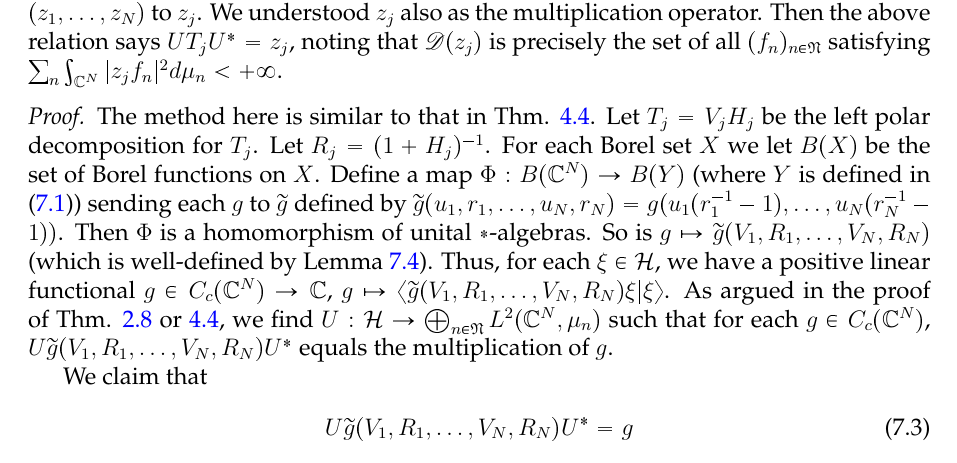
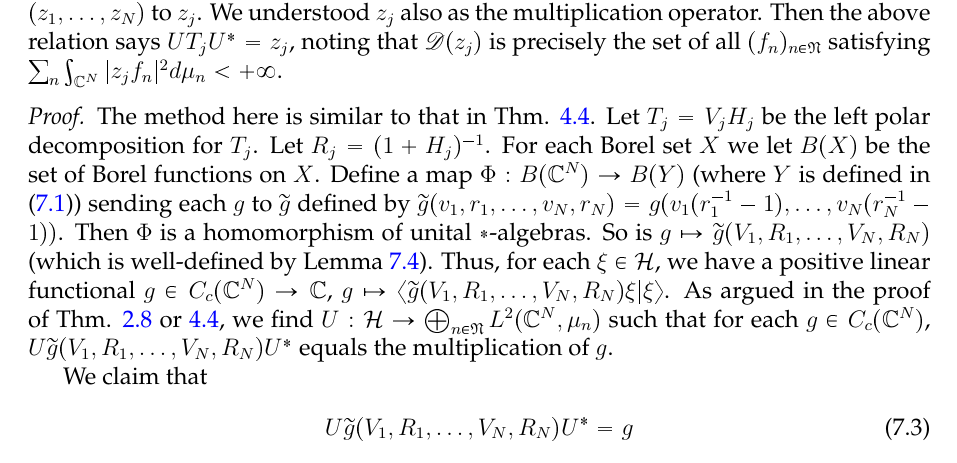
Before and after one commit to binguimath/binguimath.github.io, a LaTeX document (Files/2021_Spectral.tex): part of page 35 of 51, cut so that both start at the same text. The pictures show the PDF file Files/2021_Spectral.pdf that the author committed with the source.

Commit message:
Add files via upload

```diff
--- a/Files/2021_Spectral.tex
+++ b/Files/2021_Spectral.tex
@@ -1720,7 +1720,7 @@ Here we let $z_j$ be function indicating the $j$-th component of $X$, i.e., the
 
 
 \begin{proof}
-The method here is similar to that in Thm. \ref{lb14}. Let $T_j=V_jH_j$ be the left polar decomposition for $T_j$. Let $R_j=(1+H_j)^{-1}$. For each Borel set $X$ we let $B(X)$ be the set of Borel functions on $X$. Define a map $\Phi:B(\Cbb^N)\rightarrow B(Y)$ (where $Y$ is defined in \eqref{eq13}) sending each $g$ to $\wtd g$ defined by $\wtd g(u_1,r_1,\dots,u_N,r_N)=g(u_1(r_1^{-1}-1),\dots,u_N(r_N^{-1}-1))$. Then $\Phi$ is a homomorphism of unital $*$-algebras. So is $g\mapsto \wtd g(V_1,R_1,\dots,V_N,R_N)$ (which is well-defined by Lemma \ref{lb36}). Thus, for each $\xi\in\mc H$, we have a positive linear functional $g\in C_c(\Cbb^N)\rightarrow\Cbb$, $g\mapsto \bk{\wtd g(V_1,R_1,\dots,V_N,R_N)\xi|\xi}$. As argued in the proof of Thm. \ref{lb8} or \ref{lb14}, we find $U:\mc H\rightarrow\bigoplus_{n\in\fk N}L^2(\Cbb^N,\mu_n)$ such that for each $g\in C_c(\Cbb^N)$,  $U\wtd g(V_1,R_1,\dots,V_N,R_N)U^*$ equals the multiplication of $g$.
+The method here is similar to that in Thm. \ref{lb14}. Let $T_j=V_jH_j$ be the left polar decomposition for $T_j$. Let $R_j=(1+H_j)^{-1}$. For each Borel set $X$ we let $B(X)$ be the set of Borel functions on $X$. Define a map $\Phi:B(\Cbb^N)\rightarrow B(Y)$ (where $Y$ is defined in \eqref{eq13}) sending each $g$ to $\wtd g$ defined by $\wtd g(v_1,r_1,\dots,v_N,r_N)=g(v_1(r_1^{-1}-1),\dots,v_N(r_N^{-1}-1))$. Then $\Phi$ is a homomorphism of unital $*$-algebras. So is $g\mapsto \wtd g(V_1,R_1,\dots,V_N,R_N)$ (which is well-defined by Lemma \ref{lb36}). Thus, for each $\xi\in\mc H$, we have a positive linear functional $g\in C_c(\Cbb^N)\rightarrow\Cbb$, $g\mapsto \bk{\wtd g(V_1,R_1,\dots,V_N,R_N)\xi|\xi}$. As argued in the proof of Thm. \ref{lb8} or \ref{lb14}, we find $U:\mc H\rightarrow\bigoplus_{n\in\fk N}L^2(\Cbb^N,\mu_n)$ such that for each $g\in C_c(\Cbb^N)$,  $U\wtd g(V_1,R_1,\dots,V_N,R_N)U^*$ equals the multiplication of $g$.
 
 We claim that
 \begin{align}
```
Also changed, not shown: Files/2021_Spectral.pdf.
